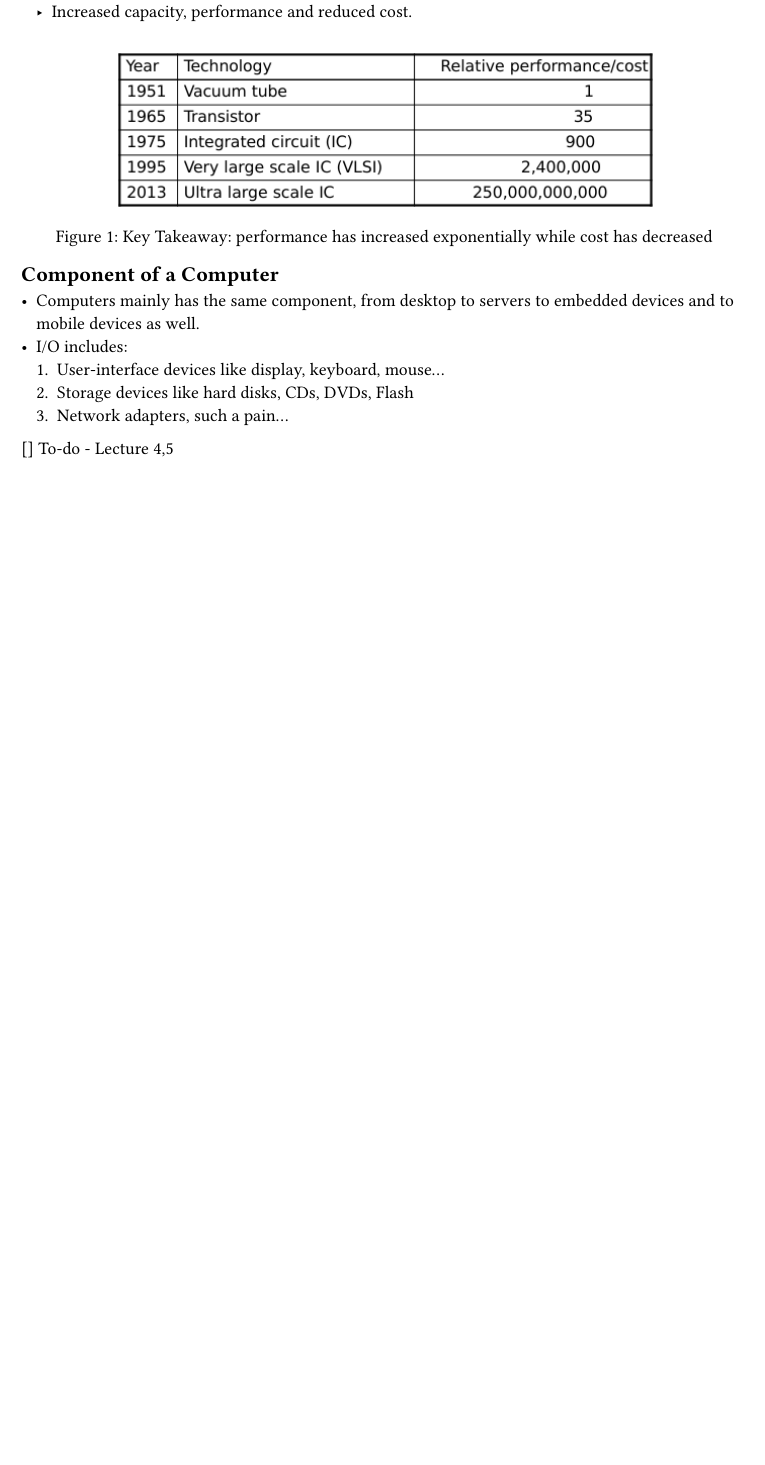
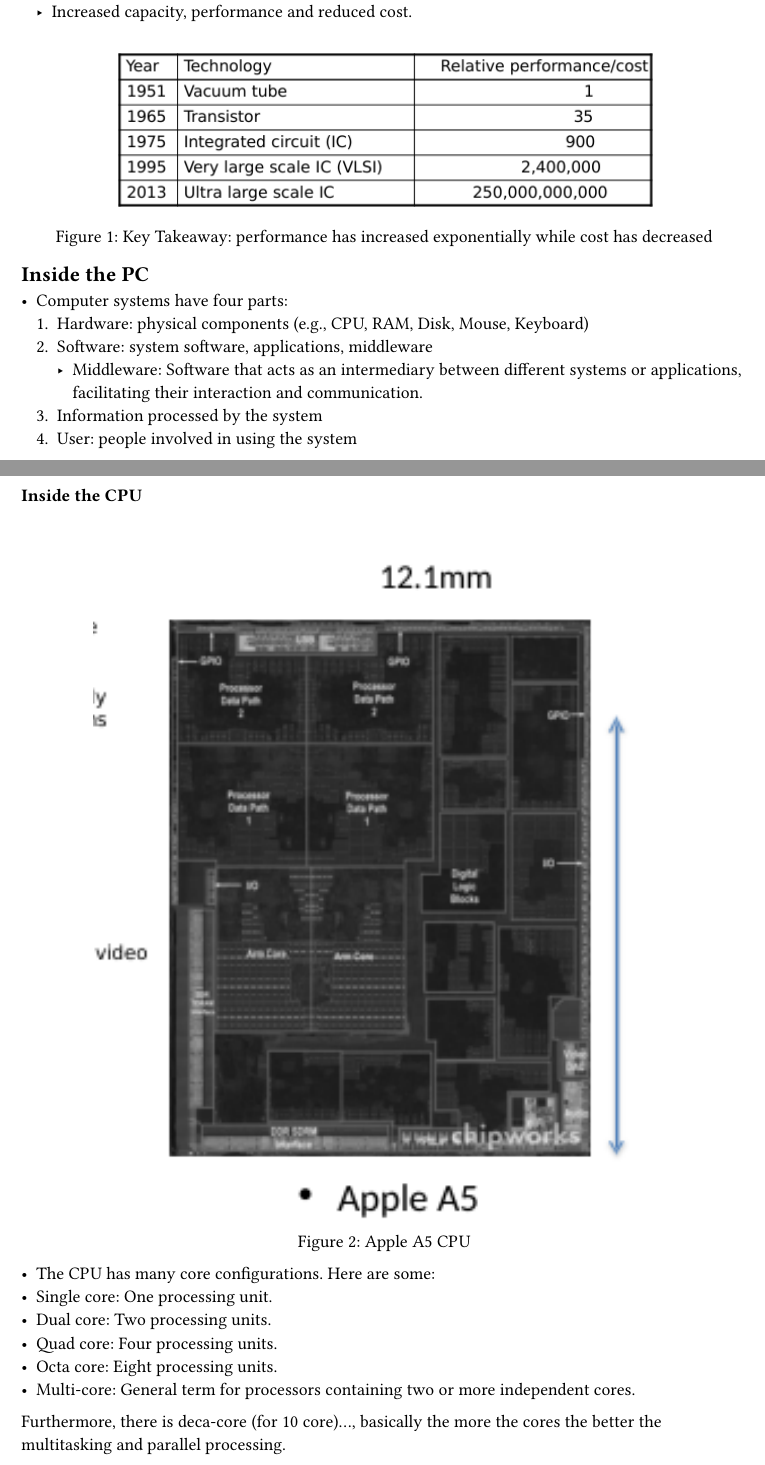
Before and after one commit to qwlp/os-net-sameer, a Typst document (Week 2.typ): part of page 1 of 2 before the commit and two parts of pages 1 and 2 of 5 after it, the two joined at a grey line, cut so that both start at the same text, the shorter picture padded with empty space. Compiled offline with Typst 0.15.

Commit message:
fixed a bunch of stuff

```diff
--- a/Week 2.typ
+++ b/Week 2.typ
@@ -14,13 +14,32 @@
     decreased],
 ) <fig-techevolve>
 
-== Component of a Computer
+== Inside the PC
+- Computer systems have four parts:
+  + Hardware: physical components (e.g., CPU, RAM, Disk, Mouse, Keyboard)
+  + Software: system software, applications, middleware
+    - Middleware: Software that acts as an intermediary between different
+      systems or applications, facilitating their interaction and communication.
+  + Information processed by the system
+  + User: people involved in using the system
 
-- Computers mainly has the same component, from desktop to servers to embedded
-  devices and to mobile devices as well.
-- I/O includes:
-  + User-interface devices like display, keyboard, mouse...
-  + Storage devices like hard disks, CDs, DVDs, Flash
-  + Network adapters, such a pain...
+=== Inside the CPU
 
-[] To-do - Lecture 4,5
+#figure(
+  image("assets/applea5.png", width: 80%),
+  caption: [Apple A5 CPU],
+) <fig-applea5>
+
+- The CPU has many core configurations. Here are some:
+- Single core: One processing unit.
+- Dual core: Two processing units.
+- Quad core: Four processing units.
+- Octa core: Eight processing units.
+- Multi-core: General term for processors containing two or more independent
+  cores.
+
+Furthermore, there is deca-core (for 10 core)..., basically the more the cores
+the better the multitasking and parallel processing.
+
+
+#figure(
```
Also changed, not shown: .harper-dictionary.txt, CPU Arch.pdf (deleted), CPU.pdf (deleted), Finite State Machines.pdf (deleted), assets/applea5.png (added), assets/mooreslaw.png (added), assets/sometechtrends.png (added), labs/Lab 1.typ (renamed from Lab 1.typ), labs/Lab 2 Answers.typ (renamed from Lab 2 Answers.typ), labs/Lab 2.typ (renamed from Lab 2.typ), labs/Lab 4 Answers.typ (renamed from Lab 4 Answers.typ), labs/Lab 4.pdf (renamed from Lab 4.pdf), labs/Lab 4.typ (renamed from Lab 4.typ), Week 2.typ (17 more changed lines), 6 other files.
